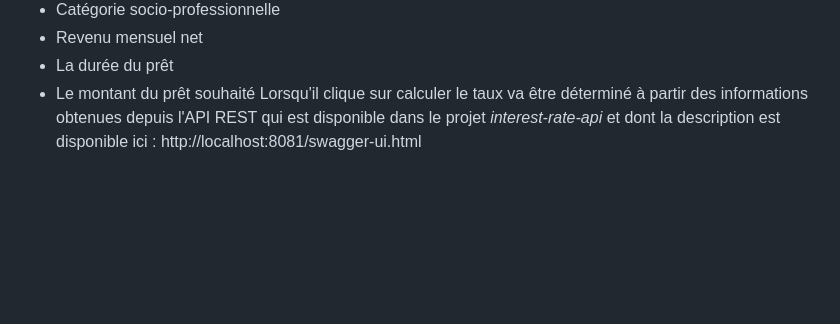
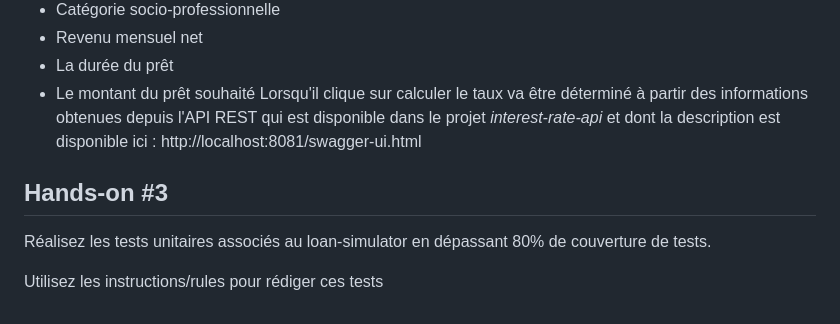
Before and after one commit to FabienFNX/formation-dev-augmente-python, a Markdown page: README.md, the part around the change. Drawn GitHub-style; blank space fills up the shorter version.

Commit message:
Hands-on #3

```diff
--- a/README.md
+++ b/README.md
@@ -186,3 +186,9 @@ Il doit pouvoir saisir une nouvelle simulation de crédit immobilier avec les é
 - La durée du prêt
 - Le montant du prêt souhaité
 Lorsqu'il clique sur calculer le taux va être déterminé à partir des informations obtenues depuis l'API REST qui est disponible dans le projet *interest-rate-api* et dont la description est disponible ici : http://localhost:8081/swagger-ui.html
+
+## Hands-on #3
+
+Réalisez les tests unitaires associés au loan-simulator en dépassant 80% de couverture de tests.
+
+Utilisez les instructions/rules pour rédiger ces tests
```
